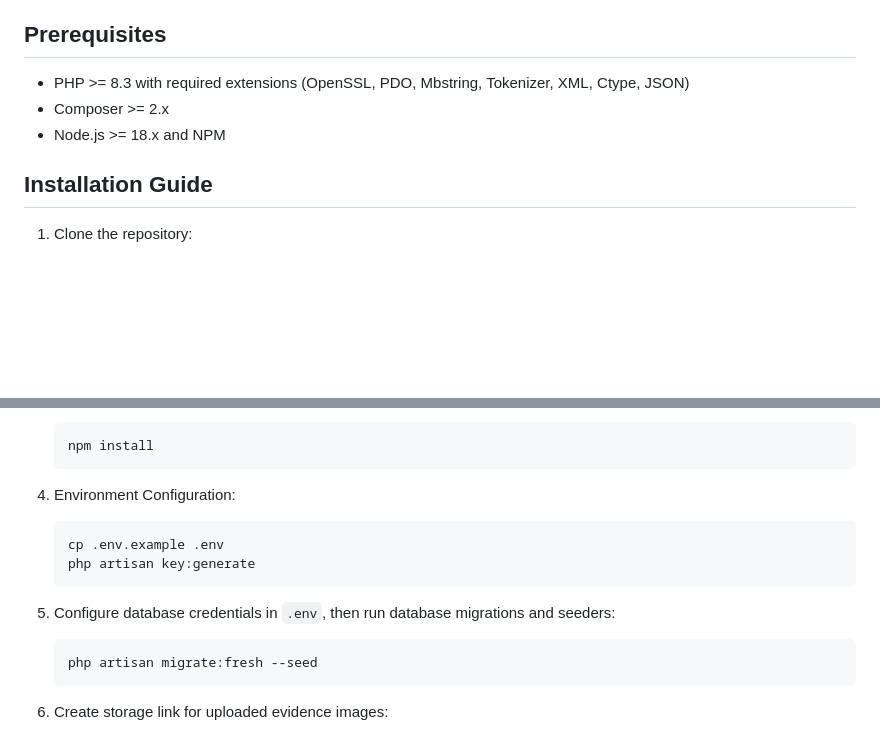
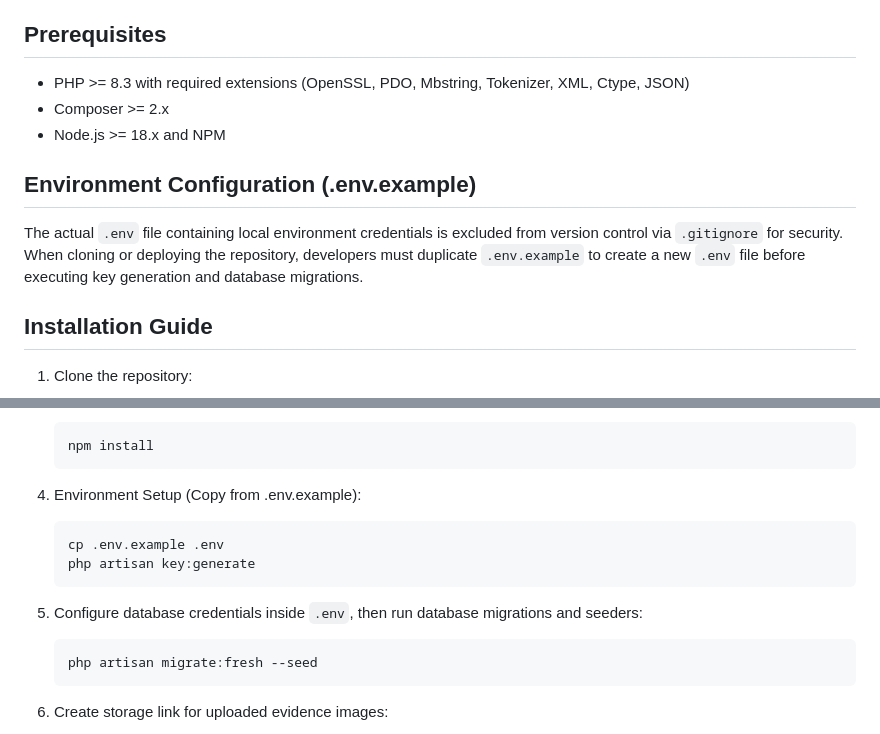
Before and after one commit to RyanHidayat058/Robopath, a Markdown page: README.md, 2 parts joined by grey strips. Rendered like a GitHub page; blank space fills up the shorter version.

Commit message:
Update README.md with explicit .env.example configuration instructions

````diff
--- a/README.md
+++ b/README.md
@@ -26,6 +26,10 @@ Robopath is a web-based autonomous robot tracking and fleet management system bu
 - Composer >= 2.x
 - Node.js >= 18.x and NPM
 
+## Environment Configuration (.env.example)
+
+The actual `.env` file containing local environment credentials is excluded from version control via `.gitignore` for security. When cloning or deploying the repository, developers must duplicate `.env.example` to create a new `.env` file before executing key generation and database migrations.
+
 ## Installation Guide
 
 1. Clone the repository:
@@ -44,13 +48,13 @@ Robopath is a web-based autonomous robot tracking and fleet management system bu
    npm install
    ```
 
-4. Environment Configuration:
+4. Environment Setup (Copy from .env.example):
    ```bash
    cp .env.example .env
    php artisan key:generate
    ```
 
-5. Configure database credentials in `.env`, then run database migrations and seeders:
+5. Configure database credentials inside `.env`, then run database migrations and seeders:
    ```bash
    php artisan migrate:fresh --seed
    ```
````
